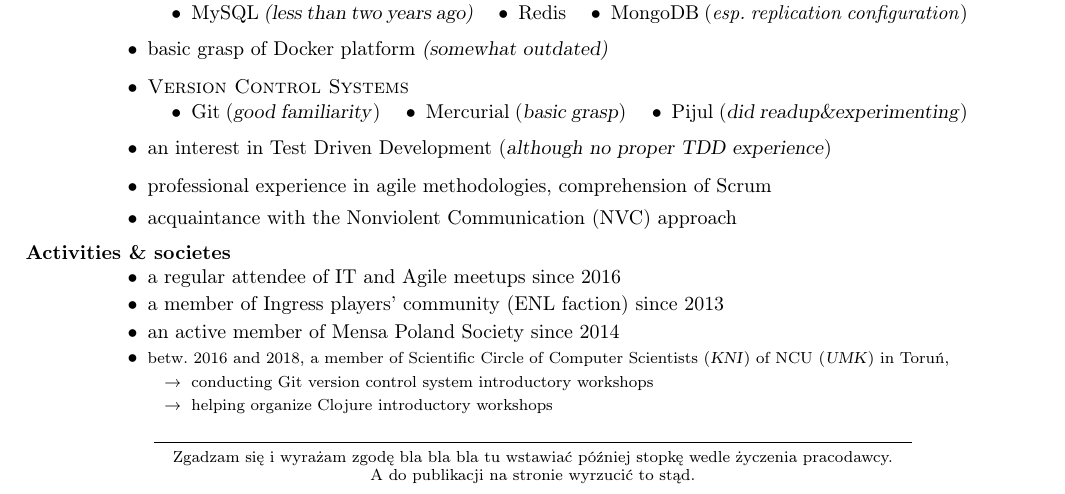
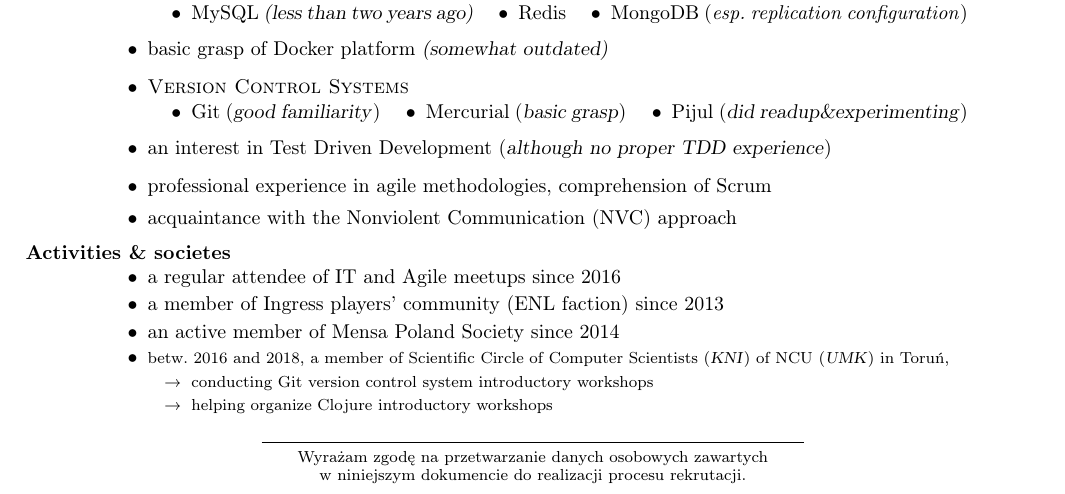
Before and after one commit to ArchieT/cv-tex-res, a LaTeX CV (cv.tex): part of the page, cut so that both start at the same text. Compiled offline with pdfLaTeX.

Commit message:
klauzula po polsku

```diff
--- a/cv.tex
+++ b/cv.tex
@@ -213,9 +213,8 @@
 \end{resume}
 \vspace{-0.29in}
 \begin{center}
-    \noindent\makebox[\dimexpr\linewidth]{\rule{\dimexpr\paperwidth-3in}{0.4pt}}
+    \noindent\makebox[\dimexpr\linewidth]{\rule{\dimexpr\paperwidth-4.5in}{0.4pt}}
     \footnotesize
-    Zgadzam się i wyrażam zgodę bla bla bla tu wstawiać później stopkę wedle życzenia pracodawcy.\\
-    A do publikacji na stronie wyrzucić to stąd.
+Wyrażam zgodę na przetwarzanie danych osobowych zawartych \linebreak w niniejszym dokumencie do realizacji procesu rekrutacji.
 \end{center}
 \end{document}
```
